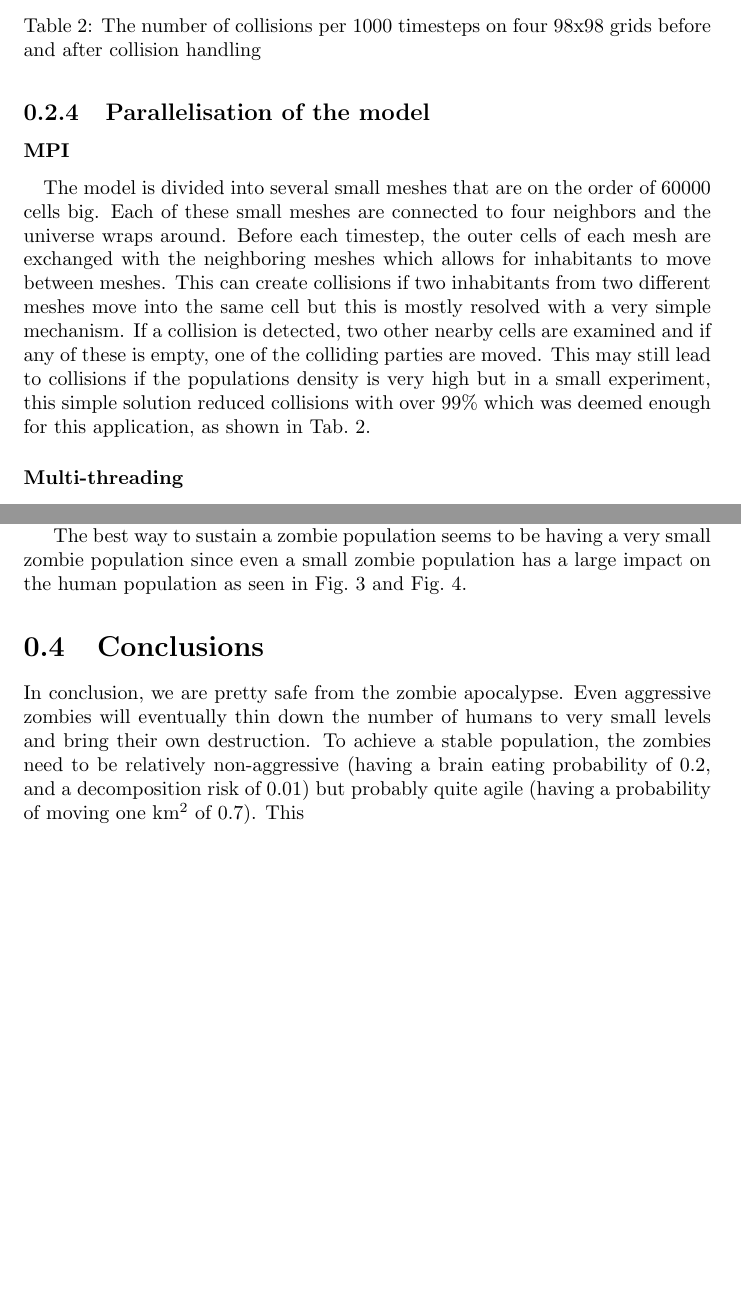
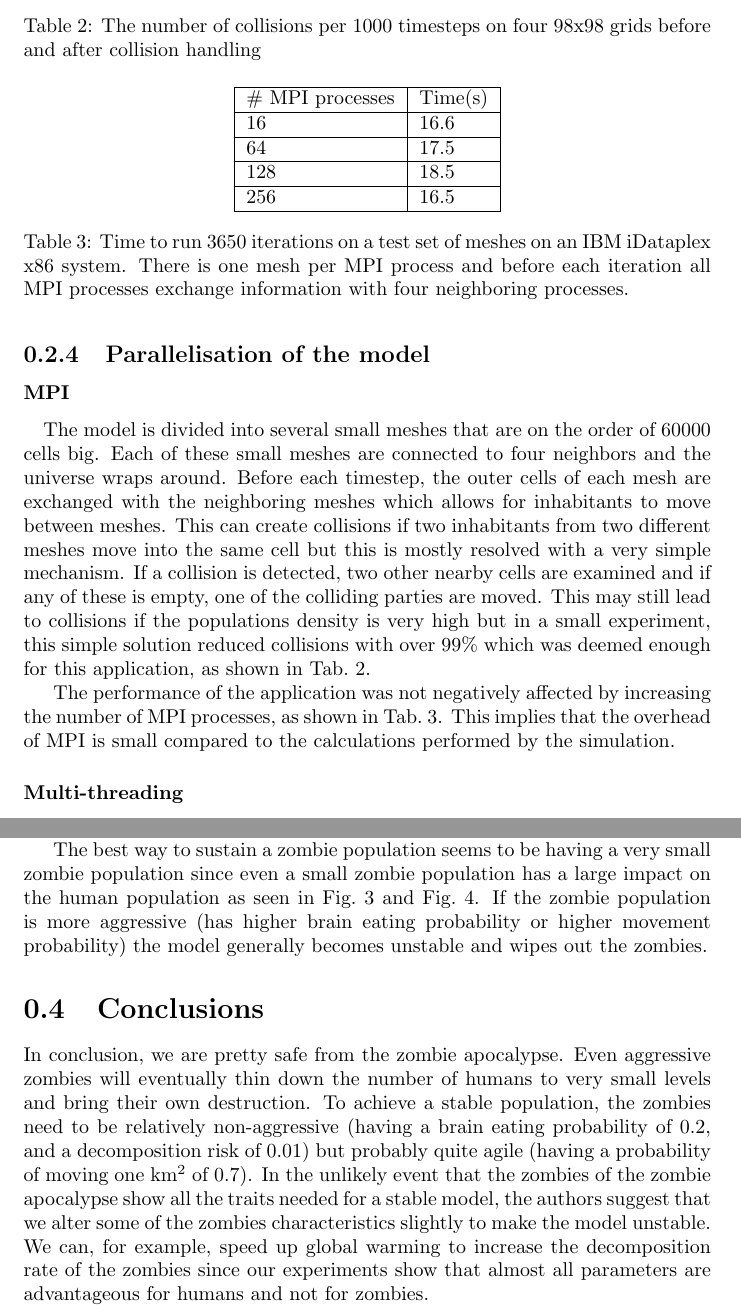
Before and after one commit to johanwikstrm/zombies, a LaTeX document (report/report.tex): two parts of pages 5 and 6 of 8 before the commit and two parts of pages 5 and 6 of 10 after it, joined at a grey line, cut so that both start at the same text, the shorter picture padded with empty space. Compiled offline with pdfLaTeX.

Commit message:
added stable result to report

```diff
--- a/report/report.tex
+++ b/report/report.tex
@@ -72,4 +72,4 @@ The incubation time of the zombie virus is also largely unknown so this paramete
 \paragraph{}
 The model is divided into several small meshes that are on the order of 60000 cells big. Each of these small meshes are connected to four neighbors and the universe wraps around. Before each timestep, the outer cells of each mesh are exchanged with the neighboring meshes which allows for inhabitants to move between meshes. This can create collisions if two inhabitants from two different meshes move into the same cell but this is mostly resolved with a very simple mechanism. If a collision is detected, two other nearby cells are examined and if any of these is empty, one of the colliding parties are moved. This may still lead to collisions if the populations density is very high but in a small experiment, this simple solution reduced collisions with over 99\% which was deemed enough for this application, as shown in Tab.~\ref{collisions}.
 
-\subsubsection{Multi-threading}
+The performance of the application was not negatively affected by increasing the  number of MPI processes, as shown in Tab.~\ref{mpiperformance}. This implies that the overhead of MPI is small compared to the calculations performed by the simulation.
@@ -93,3 +89,23 @@ After & 6\\
 \label{collisions}
 \end{table}
 
+\begin{table}
+\centering
+\begin{tabular}{|l|l|}
+\hline
+\# MPI processes& Time(s) \\
+\hline
+16 & 16.6\\
+\hline
+64 & 17.5\\
+\hline
+128 & 18.5\\
+\hline
+256 & 16.5\\
+\hline
+\end{tabular}
+\caption{Time to run 3650 iterations on a test set of meshes on an IBM iDataplex x86 system. There is one mesh per MPI process and before each iteration all MPI processes exchange information with four neighboring processes.}
+\label{mpiperformance}
+\end{table}
+
+\subsubsection{Multi-threading}
@@ -102,9 +125,9 @@ After & 6\\
 %%% compare the evolution of the humans with and without the zombies
 %%%     compare the population growth
 
-Without the zombies, the human population growth is slow and steady, about 1\% per year as seen in Fig.~\ref{withoutzombies}. But with zombies, the population dynamics vary considerably as can be seen in Fig.~\ref{zombiesstable}. One thing we noticed very early was that it is not easy to achieve a world where zombies and humans could coexist. If we made the zombies too ferocious (increased their movement, decreased their decomposition rate and increased the brain eating probability) they quickly wiped out much of the human population but were the wiped out themselves since there were not enough humans left to sustain a zombie population. This is shown in Fig.~\ref{zombieswipedout}.
+Without the zombies, the human population growth is slow and steady, about 1\% per year as seen in Fig.~\ref{withoutzombies}. But with zombies, the population dynamics vary considerably as can be seen in Fig.~\ref{zombiesstablezoomed}. One thing we noticed very early was that it is not easy to achieve a world where zombies and humans could coexist. If we made the zombies too ferocious (increased their movement, decreased their decomposition rate and increased the brain eating probability) they quickly wiped out much of the human population but were the wiped out themselves since there were not enough humans left to sustain a zombie population. This is shown in Fig.~\ref{zombieswipedout}.
 
-The best way to sustain a zombie population seems to be having a very small zombie population since even a small zombie population has a large impact on the human population as seen in Fig.~\ref{zombiesstable} and Fig.~\ref{zombiesstablezoomed}.
+The best way to sustain a zombie population seems to be having a very small zombie population since even a small zombie population has a large impact on the human population as seen in Fig.~\ref{zombiesstable} and Fig.~\ref{zombiesstablezoomed}. If the zombie population is more aggressive (has higher brain eating probability or higher movement probability) the model generally becomes unstable and wipes out the zombies.
 
 \begin{figure}
 \includegraphics[width=350pt]{plots/withoutzombies}
@@ -133,7 +156,7 @@ The best way to sustain a zombie population seems to be having a very small zomb
 %%% per year (average) : number of infected
 
 \section{Conclusions}
-In conclusion, we are pretty safe from the zombie apocalypse. Even aggressive zombies will eventually thin down the number of humans to very small levels and bring their own destruction. To achieve a stable population, the zombies need to be relatively non-aggressive (having a brain eating probability of 0.2, and a decomposition risk of 0.01) but probably quite agile (having a probability of moving one km\textsuperscript{2} of 0.7). This
+In conclusion, we are pretty safe from the zombie apocalypse. Even aggressive zombies will eventually thin down the number of humans to very small levels and bring their own destruction. To achieve a stable population, the zombies need to be relatively non-aggressive (having a brain eating probability of 0.2, and a decomposition risk of 0.01) but probably quite agile (having a probability of moving one km\textsuperscript{2} of 0.7). In the unlikely event that the zombies of the zombie apocalypse show all the traits needed for a stable model, the authors suggest that we alter some of the zombies characteristics slightly to make the model unstable. We can, for example, speed up global warming to increase the decomposition rate of the zombies since our experiments show that almost all parameters are advantageous for humans and not for zombies.
 
 \begin{thebibliography}{99}
 \bibitem{openmpi}
```
Also changed, not shown: report/plots/zombiesstable.png (added), report/plots/zombiesstablezoomed.png (added), report/report.tex (15 more changed lines).
